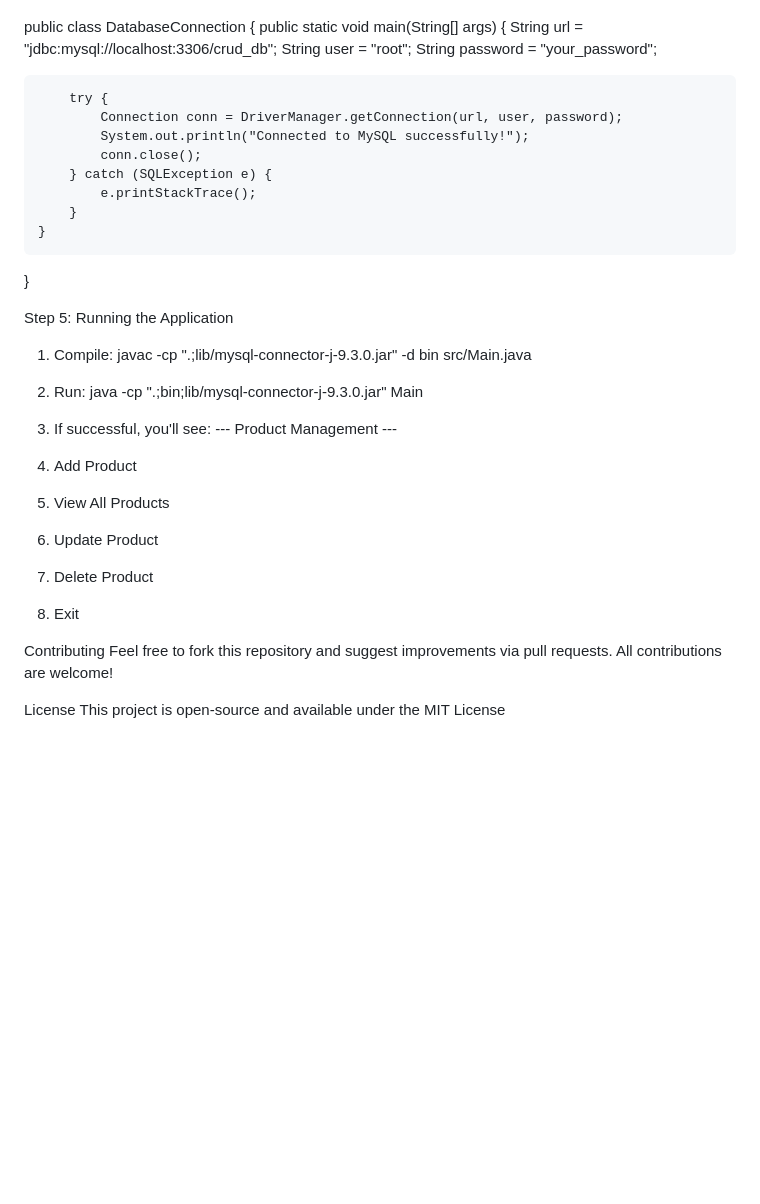
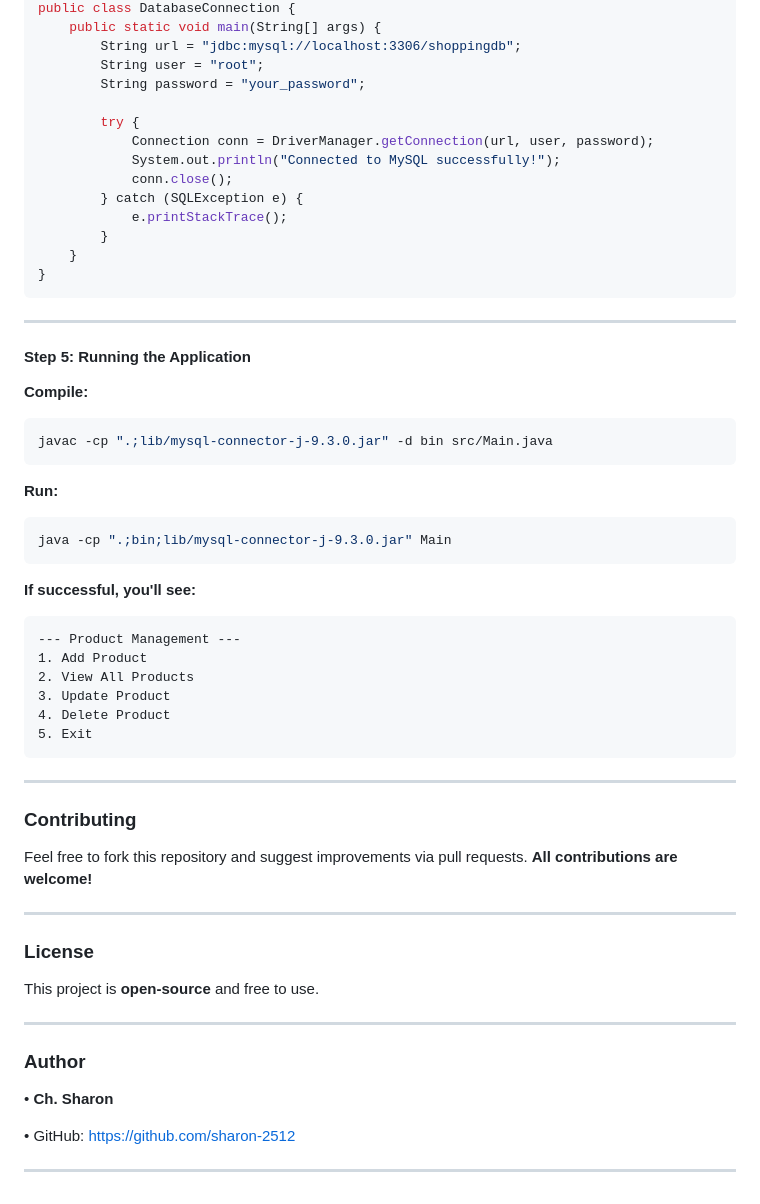
Before and after one commit to sharon-2512/Skill-Development-Course, a Markdown page: Experiment-05_Java-standalone_CRUD_MySQL/java-crud-app/Readme.md, the part around one of its changes. Drawn GitHub-style; blank space fills up the shorter version.

````diff
--- a/Experiment-05_Java-standalone_CRUD_MySQL/java-crud-app/Readme.md
+++ b/Experiment-05_Java-standalone_CRUD_MySQL/java-crud-app/Readme.md
@@ -64,7 +97,7 @@ import java.sql.*;
 
 public class DatabaseConnection {
     public static void main(String[] args) {
-        String url = "jdbc:mysql://localhost:3306/crud_db";
+        String url = "jdbc:mysql://localhost:3306/shoppingdb";
         String user = "root";
         String password = "your_password";
 
@@ -77,24 +110,53 @@ public class DatabaseConnection {
         }
     }
 }
+```
 
-Step 5: Running the Application
-1.	Compile:
+---
+
+#### **Step 5: Running the Application**
+
+**Compile:**
+
+```bash
 javac -cp ".;lib/mysql-connector-j-9.3.0.jar" -d bin src/Main.java
+```
 
-2.	Run:
+**Run:**
+
+```bash
 java -cp ".;bin;lib/mysql-connector-j-9.3.0.jar" Main
+```
 
-3.	If successful, you'll see:
+**If successful, you'll see:**
+
+```
 --- Product Management ---
 1. Add Product
 2. View All Products
 3. Update Product
 4. Delete Product
 5. Exit
+```
 
-Contributing
-Feel free to fork this repository and suggest improvements via pull requests. All contributions are welcome!
+---
 
-License
-This project is open-source and available under the MIT License
+### **Contributing**
+
+Feel free to fork this repository and suggest improvements via pull requests. **All contributions are welcome!**
+
+---
+
+### **License**
+
+This project is **open-source** and free to use.
+
+---
+
+### **Author**
+
+• **Ch. Sharon**
+
+• GitHub: [https://github.com/sharon-2512](https://github.com/sharon-2512)
+
+---
````
Also changed, not shown: other parts of Experiment-05_Java-standalone_CRUD_MySQL/java-crud-app/Readme.md (+62 -29 lines).
